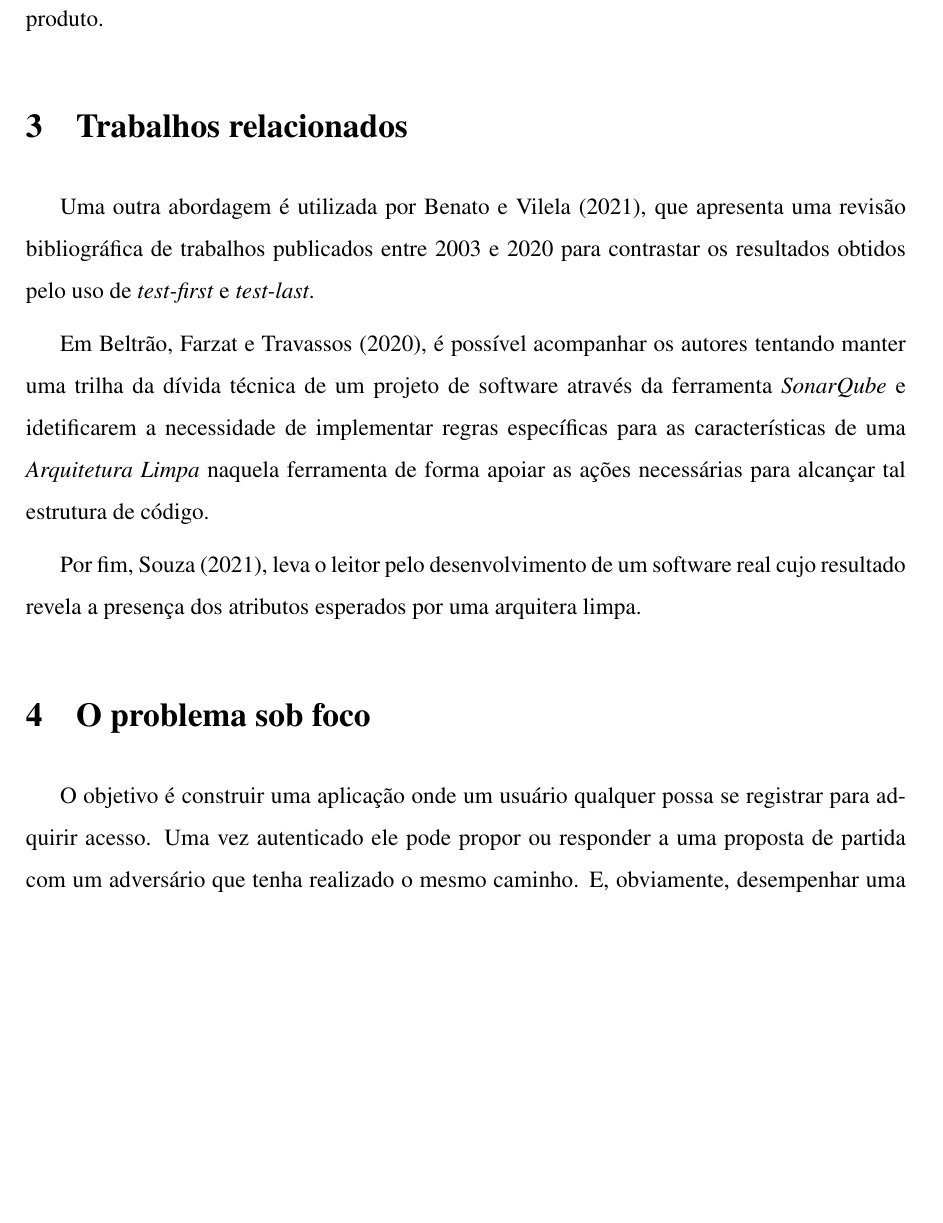
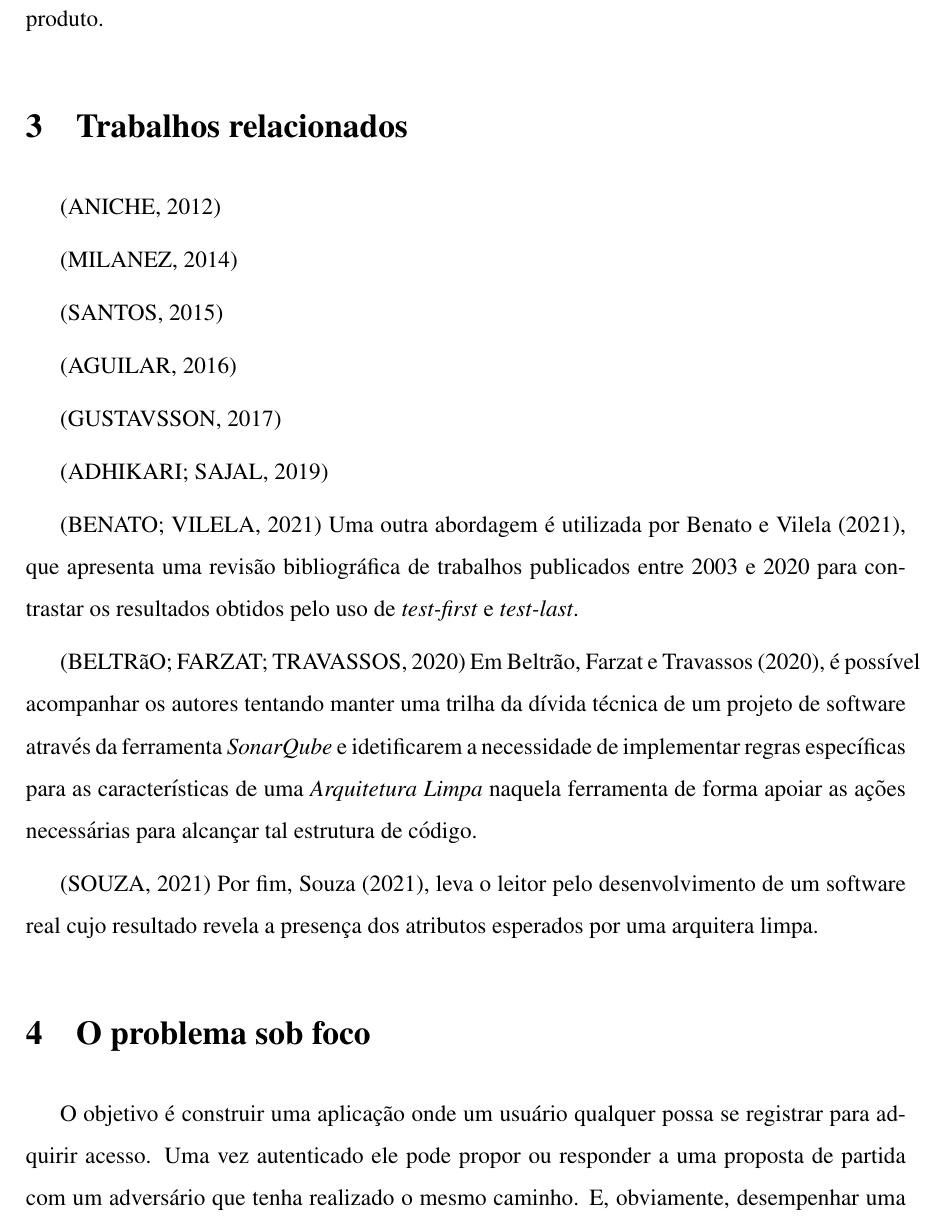
Before and after one commit to mestihudson/pos-dti-jk, a LaTeX document (src/main.tex, which reads src/desenvolvimento.tex): part of page 10 of 24 before the commit and part of page 10 of 25 after it, cut so that both start at the same text, the shorter picture padded with empty space. Compiled offline with pdfLaTeX.

Commit message:
feat: adiciona marcadores de guia para escrita das resenhas dos trabalhos referenciados

```diff
--- a/src/desenvolvimento.tex
+++ b/src/desenvolvimento.tex
@@ -75,12 +75,25 @@
 
 \section{Trabalhos relacionados}
 
+  \cite{Aniche2012}
 
+  \cite{Milanez2014}
 
+  \cite{Santos2015}
+
+  \cite{Aguilar2016}
+
+  \cite{Gustavsson2017}
+
+  \cite{Adhikari2019}
+
+  \cite{Benato2021}
   Uma outra abordagem é utilizada por \citeonline{Benato2021}, que apresenta uma revisão bibliográfica de trabalhos publicados entre 2003 e 2020 para contrastar os resultados obtidos pelo uso de \emph{test-first} e \emph{test-last}.
 
+  \cite{Beltrao2020}
   Em \citeonline{Beltrao2020}, é possível acompanhar os autores tentando manter uma trilha da dívida técnica de um projeto de software através da ferramenta \emph{SonarQube} e idetificarem a necessidade de implementar regras específicas para as características de uma \emph{Arquitetura Limpa} naquela ferramenta de forma apoiar as ações necessárias para alcançar tal estrutura de código.
 
+  \cite{Souza2021}
   Por fim, \citeonline{Souza2021}, leva o leitor pelo desenvolvimento de um software real cujo resultado revela a presença dos atributos esperados por uma arquitera limpa.
 
 \section{O problema sob foco}
```
